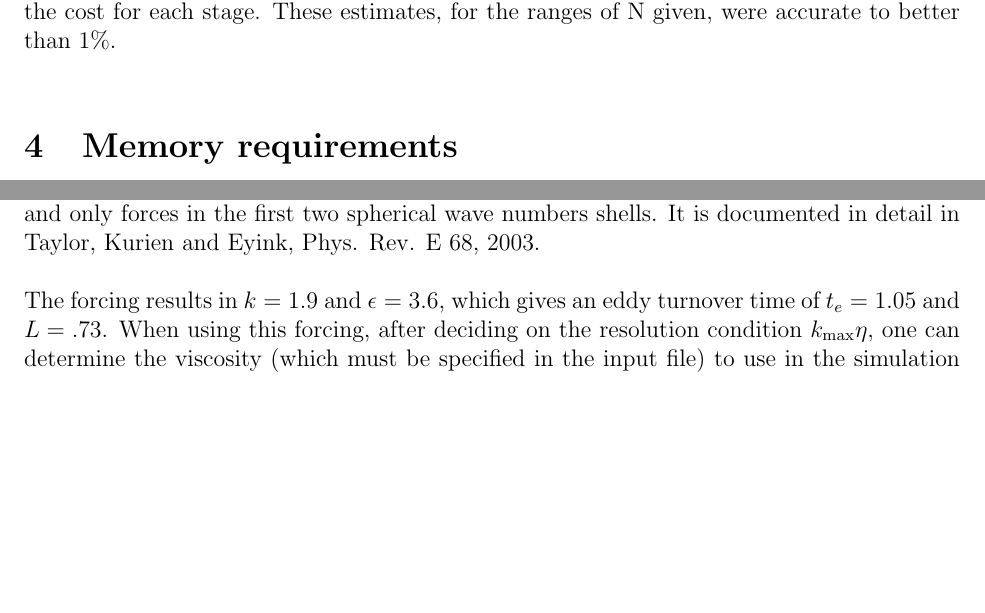
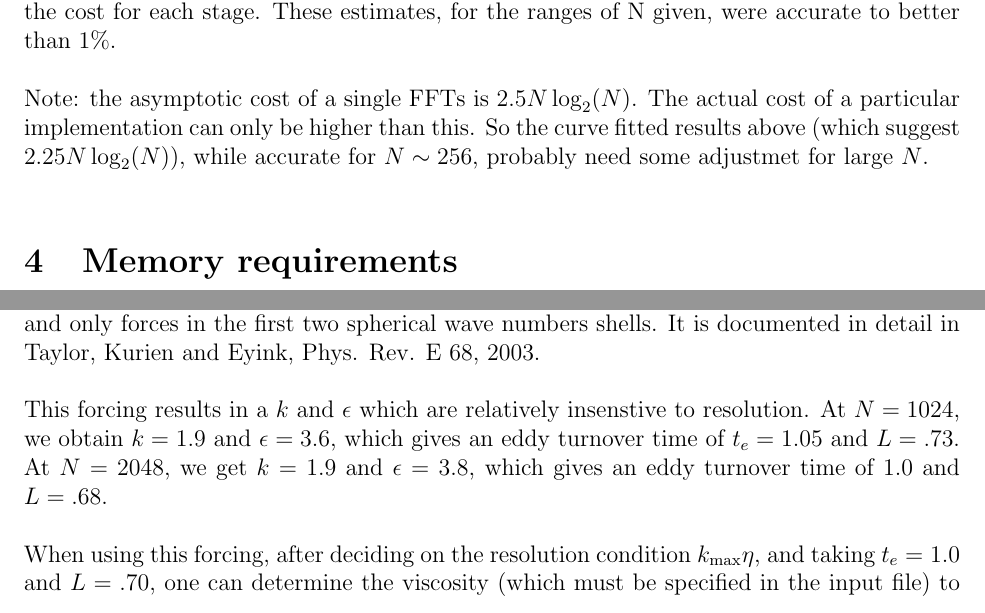
Before and after one commit to mt5555/dns, a LaTeX document (pseudospectral.tex): two parts of pages 8 and 11 of 12, joined at a grey line, cut so that both start at the same text, the shorter picture padded with empty space. Compiled offline with pdfLaTeX.

Commit message:
*** empty log message ***

```diff
--- a/pseudospectral.tex
+++ b/pseudospectral.tex
@@ -351,6 +351,12 @@ Since there are 4 Runge-Kutta stage per timestep, the quantity
 in brackets can be considered the cost for each stage.
 These estimates, for the ranges of N given, were accurate to better
 than 1\%.
+
+Note: the asymptotic cost of a single FFTs is $2.5 N \log_2(N)$.
+The actual cost of a particular implementation can only be higher than
+this.  So the curve fitted results
+above (which suggest $2.25 N \log_2(N)$), while accurate for $N \sim 256$, probably need some adjustmet for
+large $N$.
 
 
 
@@ -525,10 +531,16 @@ version of their formula for the relaxation time scale, and only forces
 in the first two spherical wave numbers shells.
 It is documented in detail in Taylor, Kurien and Eyink, Phys. Rev. E 68, 2003.
 
-The forcing results in $k=1.9$ and $\epsilon=3.6$, which gives
+This forcing results in a $k$ and $\epsilon$ which are relatively
+insenstive to resolution.  At $N=1024$, we obtain
+$k=1.9$ and $\epsilon=3.6$, which gives
 an eddy turnover time of $t_e = 1.05$ and $L=.73$.
+At $N=2048$, we get $k=1.9$ and $\epsilon=3.8$, which gives
+an eddy turnover time of 1.0 and $L=.68$.
+
 When using this forcing,
 after deciding on the resolution condition $k_\text{max} \eta$,
+and taking $t_e=1.0$ and $L=.70$,
 one can determine the viscosity (which must be specified in the
 input file) to use in the simulation based on the resolution and
 type of dealiasing.
```
Also changed, not shown: pseudospectral.tex (10 more changed lines), 2 other files.
